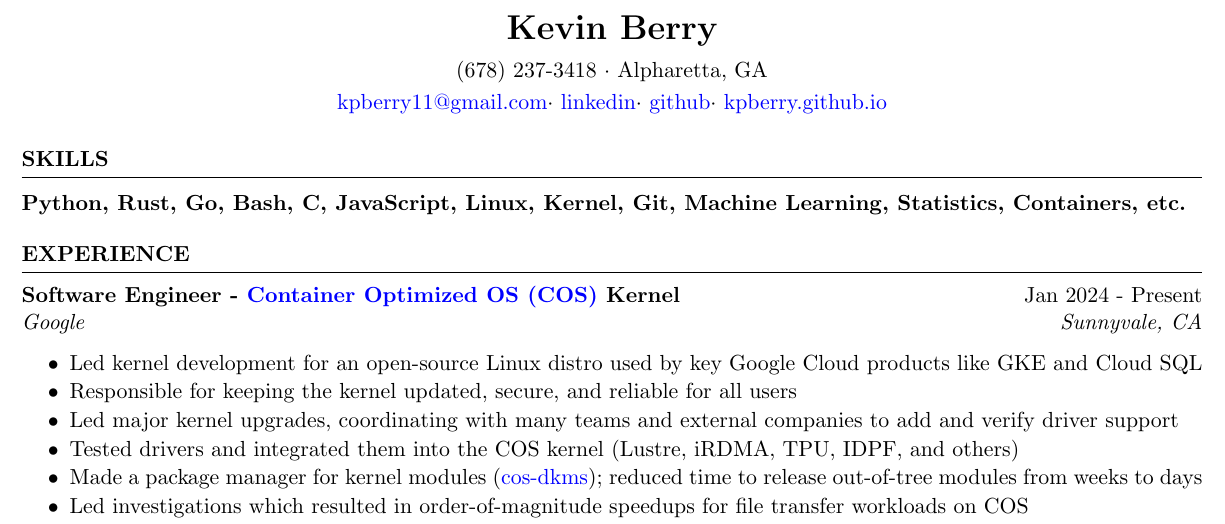
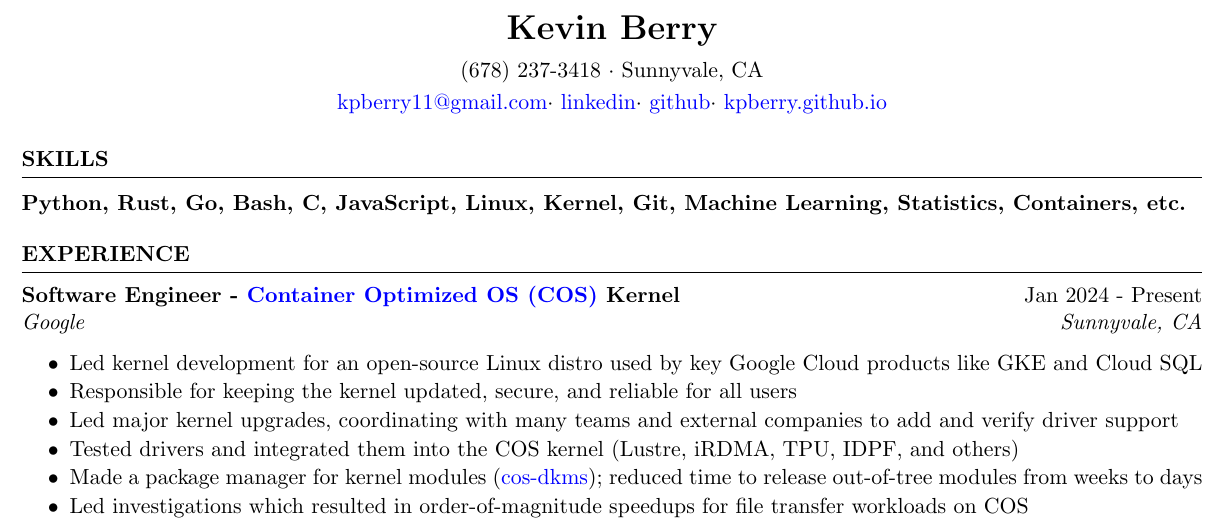
Before and after one commit to kpberry/resume, a LaTeX CV (resume.tex): part of the page, cut so that both start at the same text. Compiled offline with pdfLaTeX.

Commit message:
Update location

```diff
--- a/resume.tex
+++ b/resume.tex
@@ -4,7 +4,7 @@
 \newcommand{\tab}[1]{\hspace{.2667\textwidth}\rlap{#1}}
 \newcommand{\itab}[1]{\hspace{0em}\rlap{#1}}
 \name{Kevin Berry}
-\address{(678) 237-3418 \\ Alpharetta, GA}
+\address{(678) 237-3418 \\ Sunnyvale, CA}
 \address{
     \href{mailto:kpberry11@gmail.com}{kpberry11@gmail.com}\\
     \href{https://www.linkedin.com/in/kevin-berry-820223141/}{linkedin}\\
```
Also changed, not shown: resume.pdf.
